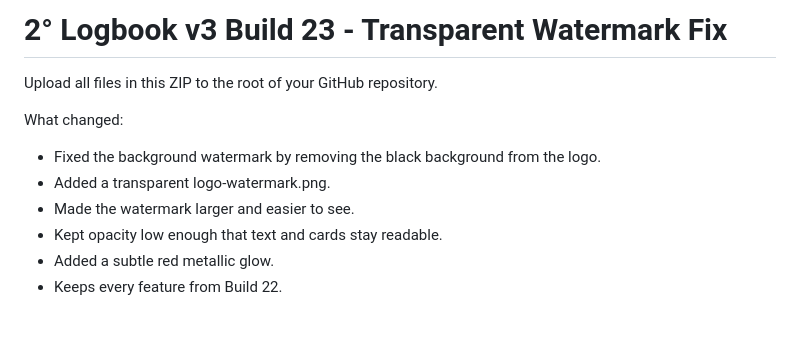
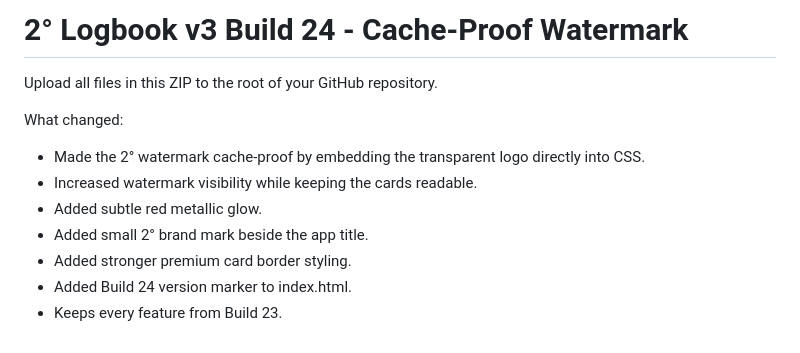
Before and after one commit to rockcreek44-sudo/Fishing-Logbook, a Markdown page: README.md, the part around the change. Rendered like a GitHub page.

```diff
--- a/README.md
+++ b/README.md
@@ -1,11 +1,12 @@
-# 2° Logbook v3 Build 23 - Transparent Watermark Fix
+# 2° Logbook v3 Build 24 - Cache-Proof Watermark
 
 Upload all files in this ZIP to the root of your GitHub repository.
 
 What changed:
-- Fixed the background watermark by removing the black background from the logo.
-- Added a transparent logo-watermark.png.
-- Made the watermark larger and easier to see.
-- Kept opacity low enough that text and cards stay readable.
-- Added a subtle red metallic glow.
-- Keeps every feature from Build 22.
+- Made the 2° watermark cache-proof by embedding the transparent logo directly into CSS.
+- Increased watermark visibility while keeping the cards readable.
+- Added subtle red metallic glow.
+- Added small 2° brand mark beside the app title.
+- Added stronger premium card border styling.
+- Added Build 24 version marker to index.html.
+- Keeps every feature from Build 23.
```
Also changed, not shown: logo-watermark.png, 3 other files.
